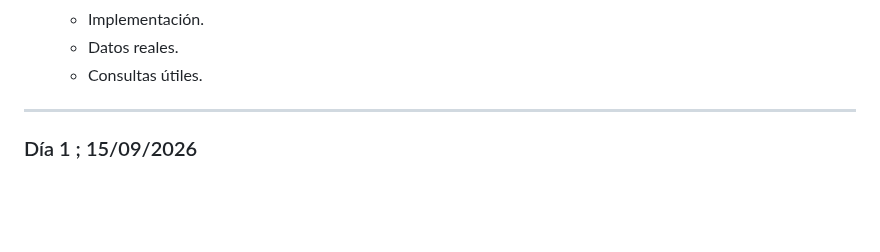
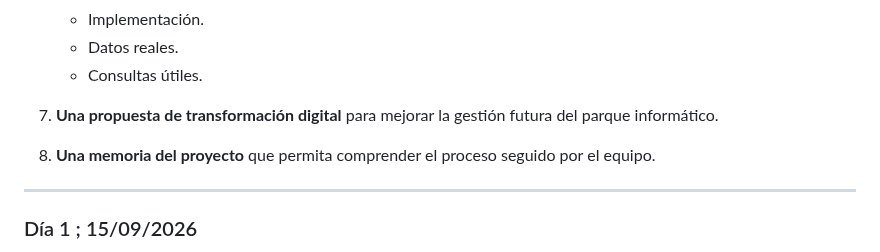
Before and after one commit to igimenom/castores, a Markdown page: Reto-00/md/CUADERNO DE BITACORA.md, the part around the change. Rendered like a GitHub page; blank space fills up the shorter version.

Commit message:
update bitacora

```diff
--- a/Reto-00/md/CUADERNO DE BITACORA.md
+++ b/Reto-00/md/CUADERNO DE BITACORA.md
@@ -36,6 +36,10 @@
    * Implementación.
    * Datos reales.
    * Consultas útiles.
+
+7. **Una propuesta de transformación digital** para mejorar la gestión futura del parque informático.
+
+8. **Una memoria del proyecto** que permita comprender el proceso seguido por el equipo.
 ---
 
 ### Día 1 ; 15/09/2026
```
